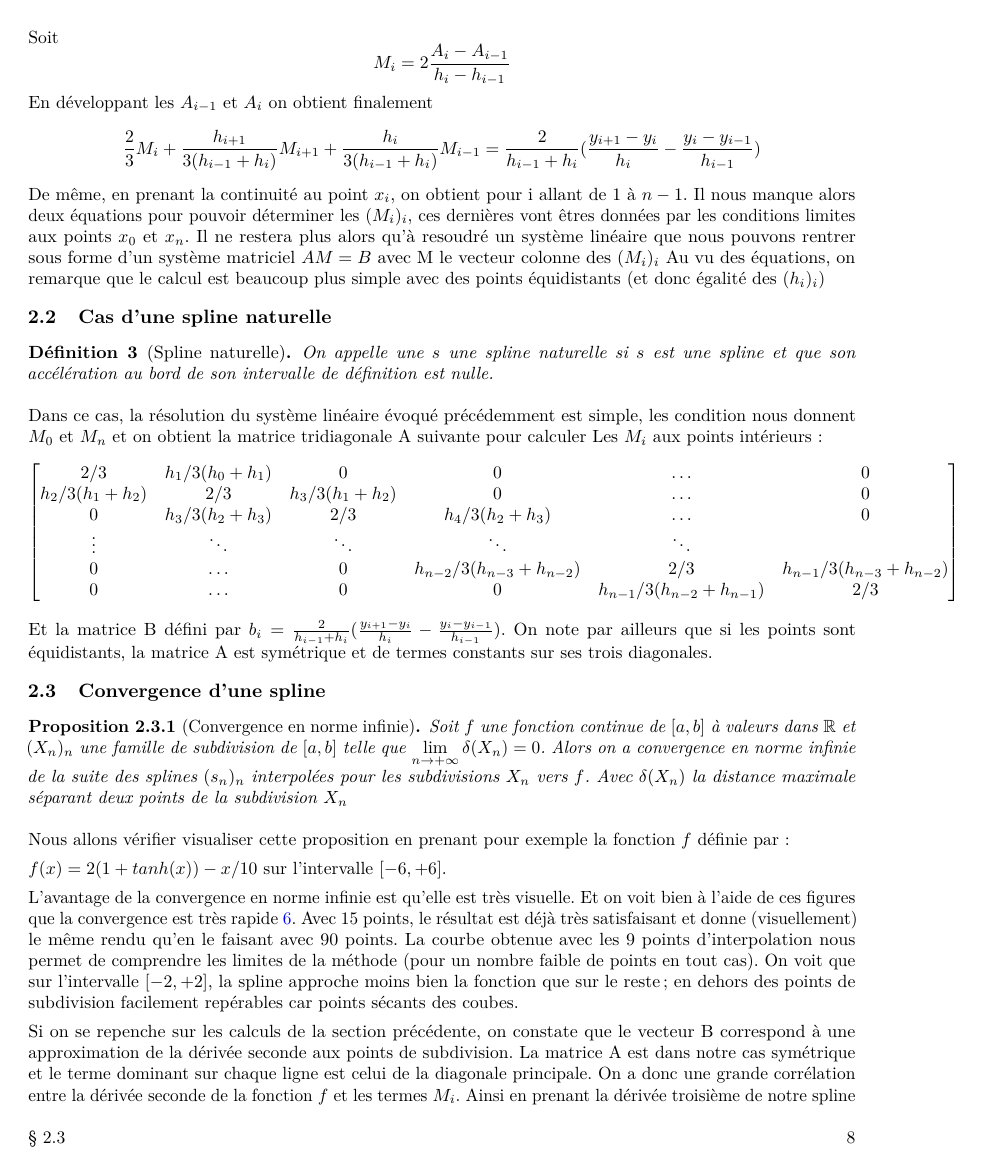
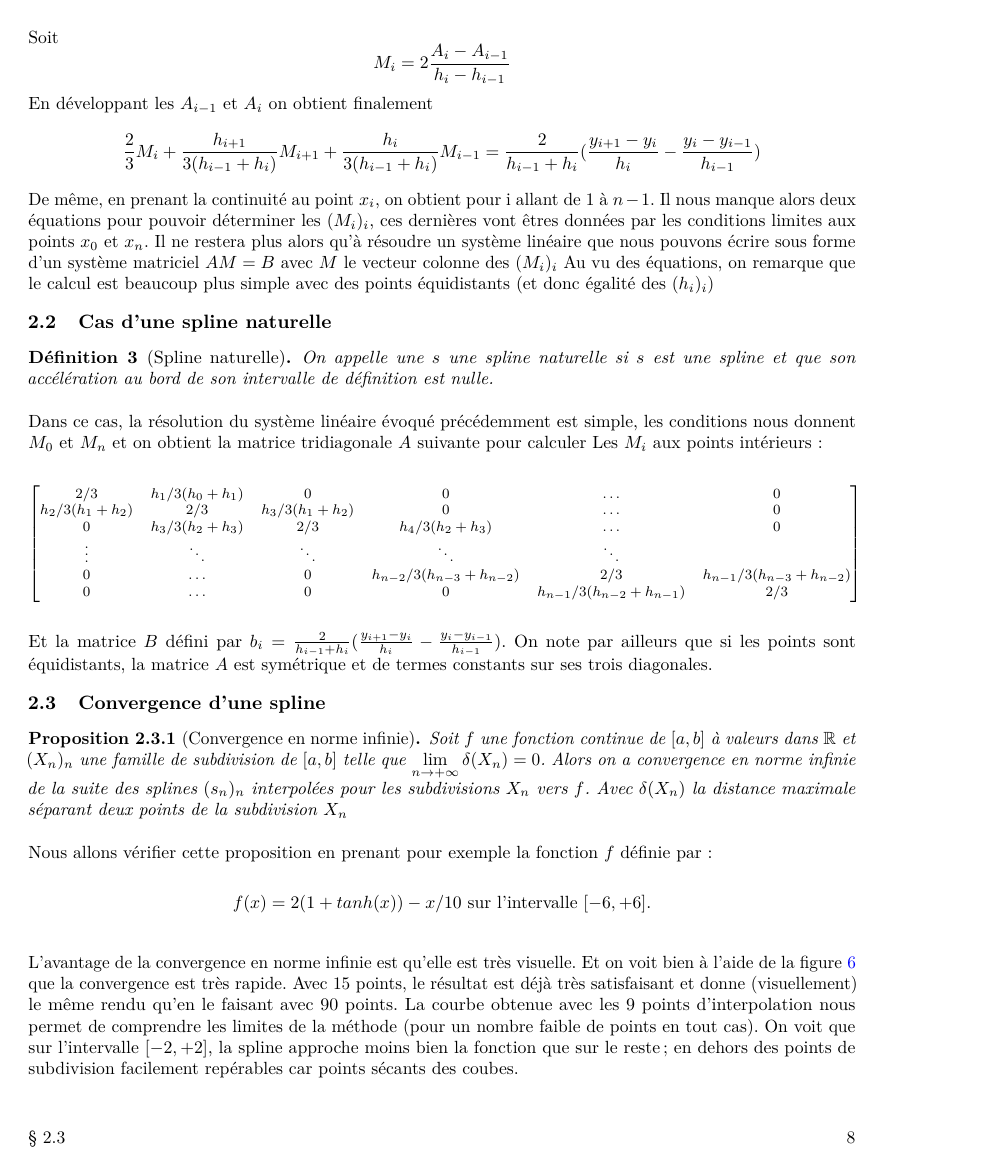
Before and after one commit to RugessNome/mathappli-mnd, a LaTeX book (rapport/main.tex, which reads rapport/content.tex): page 9 of 11. Compiled offline with pdfLaTeX.

Commit message:
fixed typo

```diff
--- a/rapport/content.tex
+++ b/rapport/content.tex
@@ -402,8 +402,8 @@ En développant les $A_{i-1}$ et $A_{i}$ on obtient finalement
 De même, en prenant la continuité au point $x_i$, on obtient pour i allant de 1 à $n-1$.
 Il nous manque alors deux équations pour pouvoir déterminer les $(M_i)_i$,
 ces dernières vont êtres données par les conditions limites aux points $x_0$ et $x_n$.
-Il ne restera plus alors qu'à resoudré un système linéaire que nous pouvons rentrer sous forme d'un système matriciel $AM = B$
-avec M le vecteur colonne des $(M_i)_i$
+Il ne restera plus alors qu'à résoudre un système linéaire que nous pouvons écrire sous forme d'un système matriciel $AM = B$
+avec $M$ le vecteur colonne des $(M_i)_i$
 Au vu des équations, on remarque que le calcul est beaucoup plus simple avec des points équidistants (et donc égalité des $(h_i)_i$)
 
 \section{Cas d'une spline naturelle}
@@ -414,8 +414,11 @@ son accélération au bord de son intervalle de définition est nulle.
 \end{definition}
 
 Dans ce cas, la résolution du système linéaire évoqué précédemment est simple,
-les condition nous donnent $M_0$ et $M_n$ et on obtient la matrice tridiagonale
-A suivante pour calculer Les $M_i$ aux points intérieurs:
+les conditions nous donnent $M_0$ et $M_n$ et on obtient la matrice tridiagonale
+$A$ suivante pour calculer Les $M_i$ aux points intérieurs:
+
+\begingroup
+\footnotesize
 \[
 \begin{bmatrix}
     2/3 & h_1/3(h_0+h_1) & 0 & 0 & \dots  & 0 \\
@@ -426,8 +429,11 @@ A suivante pour calculer Les $M_i$ aux points intérieurs:
     0 & \dots & 0 & 0 & h_{n-1}/3(h_{n-2}+h_{n-1}) & 2/3
 \end{bmatrix}
 \]
-Et la matrice B défini par $b_i =  \frac{2}{h_{i-1}+h_{i}} (\frac{y_{i+1} - y_{i}}{h_{i}} - \frac{y_{i} - y_{i-1}}{h_{i-1}})$.
-On note par ailleurs que si les points sont équidistants, la matrice A est symétrique et de termes constants sur ses trois diagonales.
+\endgroup
+
+\vspace{0.5em}
+Et la matrice $B$ défini par $b_i =  \frac{2}{h_{i-1}+h_{i}} (\frac{y_{i+1} - y_{i}}{h_{i}} - \frac{y_{i} - y_{i-1}}{h_{i-1}})$.
+On note par ailleurs que si les points sont équidistants, la matrice $A$ est symétrique et de termes constants sur ses trois diagonales.
 
 \section{Convergence d'une spline}
 \begin{proposition}[Convergence en norme infinie]
@@ -437,9 +443,9 @@ pour les subdivisions $X_n$ vers $f$.
 Avec $\delta(X_n)$ la distance maximale séparant deux points de la subdivision $X_n$
 \end{proposition}
 
-Nous allons vérifier visualiser cette proposition en prenant pour exemple la fonction $f$ définie par:
+Nous allons vérifier cette proposition en prenant pour exemple la fonction $f$ définie par:
 
-$f(x) = 2(1 + tanh(x)) - x/10$ sur l'intervalle $[-6,+6]$.
+\[ f(x) = 2(1 + tanh(x)) - x/10 \text{ sur l'intervalle } [-6,+6]\text{.} \]
 \begin{figure}[h]
   \centering
   \begin{subfigure}[b]{0.4\linewidth}
@@ -462,11 +468,9 @@ $f(x) = 2(1 + tanh(x)) - x/10$ sur l'intervalle $[-6,+6]$.
   \label{fig:6:fspl}
 \end{figure}
 
-L'avantage de la convergence en norme infinie est qu'elle est très visuelle. Et on voit bien à l'aide de ces figures que la convergence est très rapide \ref{fig:6:fspl}.
+L'avantage de la convergence en norme infinie est qu'elle est très visuelle. Et on voit bien à l'aide de la figure \ref{fig:6:fspl} que la convergence est très rapide.
 Avec 15 points, le résultat est déjà très satisfaisant et donne (visuellement) le même rendu qu'en le faisant avec 90 points.
 La courbe obtenue avec les 9 points d'interpolation nous permet de comprendre les limites de la méthode (pour un nombre faible de points en tout cas).
 On voit que sur l'intervalle $[-2,+2]$, la spline approche moins bien la fonction que sur le reste; en dehors des points de subdivision facilement repérables car
 points sécants des coubes.
 
-Si on se repenche sur les calculs de la section précédente, on constate que le vecteur B correspond à une approximation de la dérivée seconde aux
-points de subdivision. La matrice A est dans notre cas symétrique et le terme dominant sur chaque ligne est celui de la diagonale principale. On a donc
```
Also changed, not shown: rapport.pdf, rapport/content.tex (20 more changed lines).
